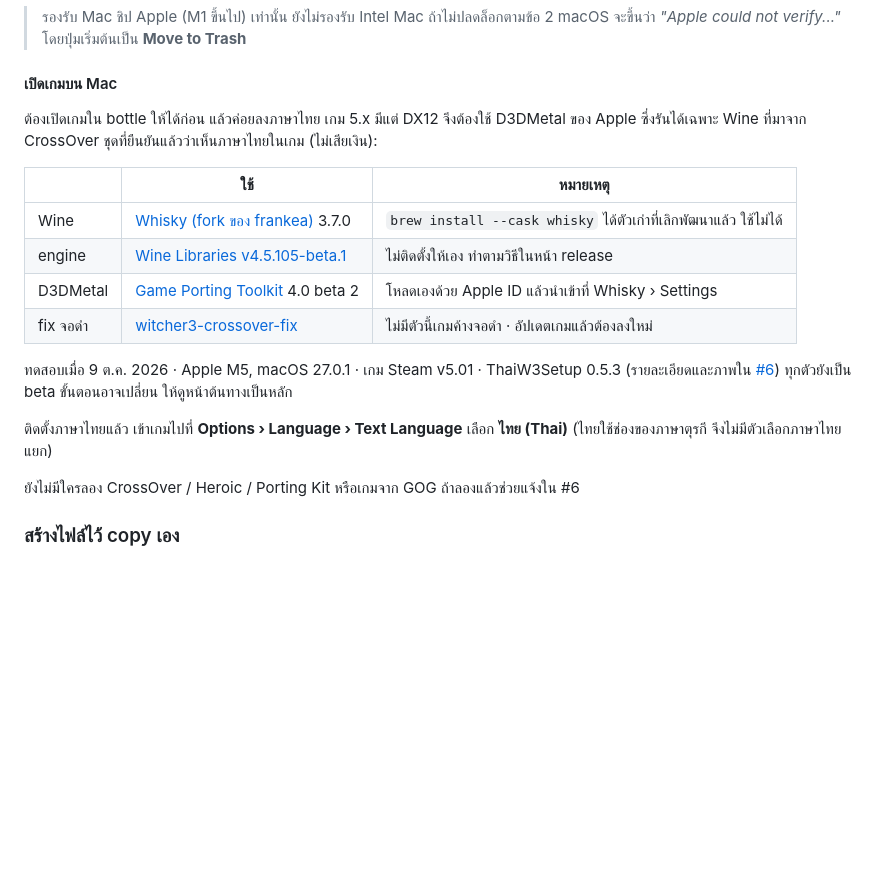
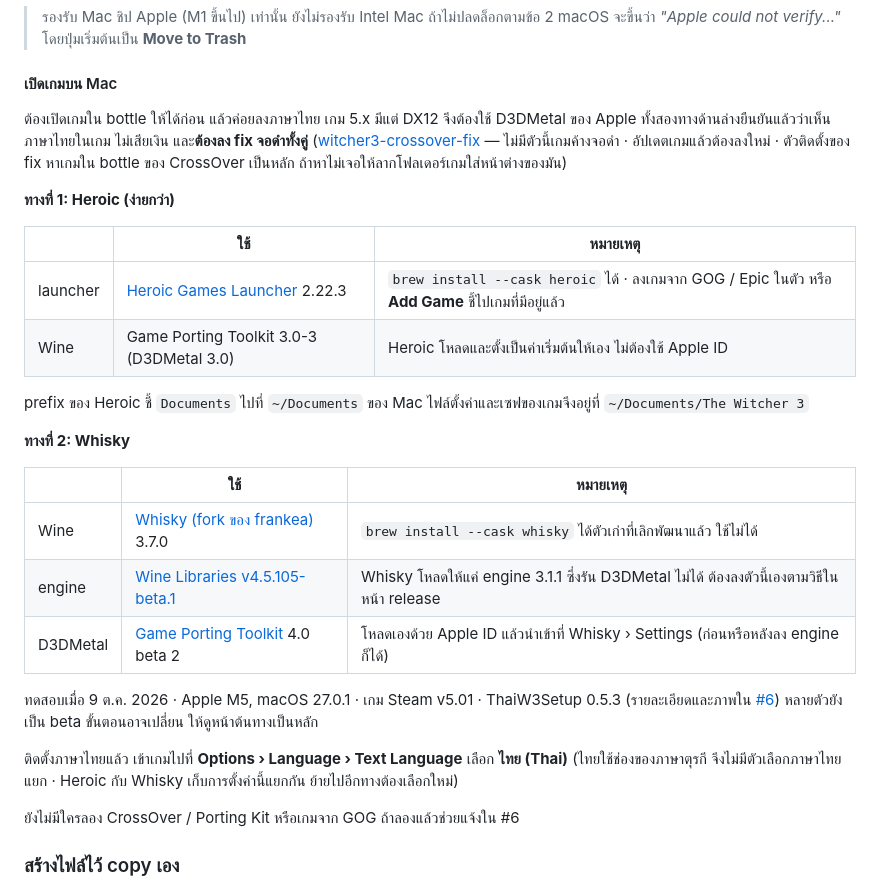
Before and after one commit to AeyXD/ThaiW3Setup, a Markdown page: README.md, the part around the change. Rendered like a GitHub page; blank space fills up the shorter version.

Commit message:
docs(readme): Heroic as the easier way to run the game on a Mac (#16)
Heroic 2.22.3 downloads Game Porting Toolkit 3.0-3 (D3DMetal 3.0) and
uses it by default, so it runs the game with only the black-screen fix:
no beta engine and no Apple ID download. Tested to the Thai menu and
dialogue on the same machine as the Whisky route. List it first, keep
Whisky as the second way, and note what the Whisky setup does not
install for you. Also note that the two keep the in-game language
setting separately, and that Heroic's saves land in ~/Documents.

Co-authored-by: Prawith T <prawith@pccth.com>
Co-authored-by: Claude Opus 5.5 <noreply@anthropic.com>

```diff
--- a/README.md
+++ b/README.md
@@ -54,23 +54,35 @@
 #### เปิดเกมบน Mac
 
 ต้องเปิดเกมใน bottle ให้ได้ก่อน แล้วค่อยลงภาษาไทย เกม 5.x มีแต่ DX12 จึงต้องใช้ D3DMetal ของ Apple
-ซึ่งรันได้เฉพาะ Wine ที่มาจาก CrossOver ชุดที่ยืนยันแล้วว่าเห็นภาษาไทยในเกม (ไม่เสียเงิน):
+ทั้งสองทางด้านล่างยืนยันแล้วว่าเห็นภาษาไทยในเกม ไม่เสียเงิน และ**ต้องลง fix จอดำทั้งคู่**
+([witcher3-crossover-fix](https://github.com/tholtman1-del/witcher3-crossover-fix) — ไม่มีตัวนี้เกมค้างจอดำ · อัปเดตเกมแล้วต้องลงใหม่ ·
+ตัวติดตั้งของ fix หาเกมใน bottle ของ CrossOver เป็นหลัก ถ้าหาไม่เจอให้ลากโฟลเดอร์เกมใส่หน้าต่างของมัน)
+
+**ทางที่ 1: Heroic (ง่ายกว่า)**
+
+| | ใช้ | หมายเหตุ |
+|---|---|---|
+| launcher | [Heroic Games Launcher](https://heroicgameslauncher.com/) 2.22.3 | `brew install --cask heroic` ได้ · ลงเกมจาก GOG / Epic ในตัว หรือ **Add Game** ชี้ไปเกมที่มีอยู่แล้ว |
+| Wine | Game Porting Toolkit 3.0-3 (D3DMetal 3.0) | Heroic โหลดและตั้งเป็นค่าเริ่มต้นให้เอง ไม่ต้องใช้ Apple ID |
+
+prefix ของ Heroic ชี้ `Documents` ไปที่ `~/Documents` ของ Mac ไฟล์ตั้งค่าและเซฟของเกมจึงอยู่ที่ `~/Documents/The Witcher 3`
+
+**ทางที่ 2: Whisky**
 
 | | ใช้ | หมายเหตุ |
 |---|---|---|
 | Wine | [Whisky (fork ของ frankea)](https://github.com/frankea/Whisky/releases) 3.7.0 | `brew install --cask whisky` ได้ตัวเก่าที่เลิกพัฒนาแล้ว ใช้ไม่ได้ |
-| engine | [Wine Libraries v4.5.105-beta.1](https://github.com/frankea/Whisky/releases/tag/v4.5.105-beta.1) | ไม่ติดตั้งให้เอง ทำตามวิธีในหน้า release |
-| D3DMetal | [Game Porting Toolkit](https://developer.apple.com/games/game-porting-toolkit/) 4.0 beta 2 | โหลดเองด้วย Apple ID แล้วนำเข้าที่ Whisky › Settings |
-| fix จอดำ | [witcher3-crossover-fix](https://github.com/tholtman1-del/witcher3-crossover-fix) | ไม่มีตัวนี้เกมค้างจอดำ · อัปเดตเกมแล้วต้องลงใหม่ |
+| engine | [Wine Libraries v4.5.105-beta.1](https://github.com/frankea/Whisky/releases/tag/v4.5.105-beta.1) | Whisky โหลดให้แค่ engine 3.1.1 ซึ่งรัน D3DMetal ไม่ได้ ต้องลงตัวนี้เองตามวิธีในหน้า release |
+| D3DMetal | [Game Porting Toolkit](https://developer.apple.com/games/game-porting-toolkit/) 4.0 beta 2 | โหลดเองด้วย Apple ID แล้วนำเข้าที่ Whisky › Settings (ก่อนหรือหลังลง engine ก็ได้) |
 
 ทดสอบเมื่อ 9 ต.ค. 2026 · Apple M5, macOS 27.0.1 · เกม Steam v5.01 · ThaiW3Setup 0.5.3
 (รายละเอียดและภาพใน [#6](https://github.com/FordenHillson/ThaiW3Setup/issues/6))
-ทุกตัวยังเป็น beta ขั้นตอนอาจเปลี่ยน ให้ดูหน้าต้นทางเป็นหลัก
+หลายตัวยังเป็น beta ขั้นตอนอาจเปลี่ยน ให้ดูหน้าต้นทางเป็นหลัก
 
 ติดตั้งภาษาไทยแล้ว เข้าเกมไปที่ **Options › Language › Text Language** เลือก **ไทย (Thai)**
-(ไทยใช้ช่องของภาษาตุรกี จึงไม่มีตัวเลือกภาษาไทยแยก)
+(ไทยใช้ช่องของภาษาตุรกี จึงไม่มีตัวเลือกภาษาไทยแยก · Heroic กับ Whisky เก็บการตั้งค่านี้แยกกัน ย้ายไปอีกทางต้องเลือกใหม่)
 
-ยังไม่มีใครลอง CrossOver / Heroic / Porting Kit หรือเกมจาก GOG ถ้าลองแล้วช่วยแจ้งใน #6
+ยังไม่มีใครลอง CrossOver / Porting Kit หรือเกมจาก GOG ถ้าลองแล้วช่วยแจ้งใน #6
 
 ### สร้างไฟล์ไว้ copy เอง
 
```
